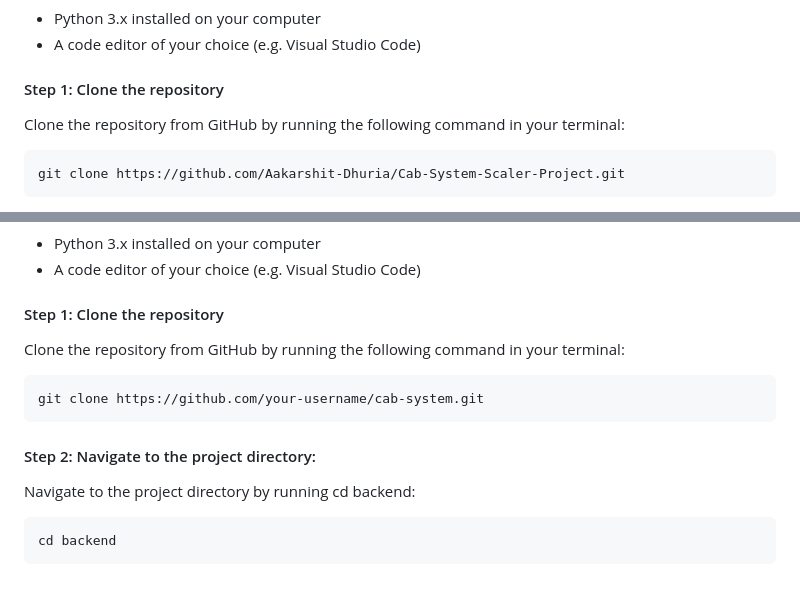
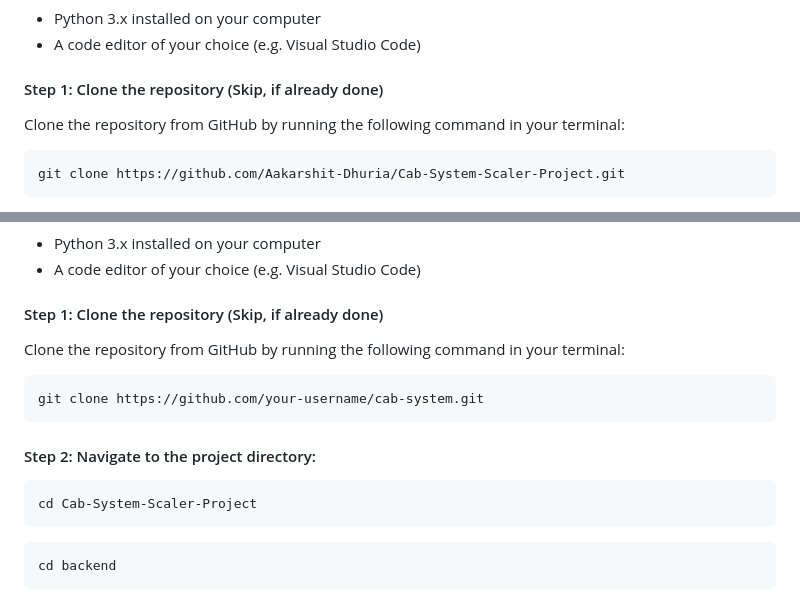
Before and after one commit to Aakarshit-Dhuria/Cab-System-Scaler-Project, a Markdown page: README.md, 2 parts joined by grey strips. GitHub-like rendering.

````diff
--- a/README.md
+++ b/README.md
@@ -57,7 +57,7 @@ This command compiles and serves your project, and you should see a message indi
 - Python 3.x installed on your computer
 - A code editor of your choice (e.g. Visual Studio Code)
 
-#### Step 1: Clone the repository
+#### Step 1: Clone the repository (Skip, if already done)
 Clone the repository from GitHub by running the following command in your terminal:
 ```
 git clone https://github.com/Aakarshit-Dhuria/Cab-System-Scaler-Project.git
@@ -103,14 +103,16 @@ The backend should now be accessible at http://localhost:8000/
 - Python 3.x installed on your computer
 - A code editor of your choice (e.g. Visual Studio Code)
 
-#### Step 1: Clone the repository
+#### Step 1: Clone the repository (Skip, if already done)
 Clone the repository from GitHub by running the following command in your terminal:
 ```
 git clone https://github.com/your-username/cab-system.git
 ```
 
 #### Step 2: Navigate to the project directory:
-Navigate to the project directory by running cd backend:
+```
+cd Cab-System-Scaler-Project
+```
 ```
 cd backend
 ```
````
